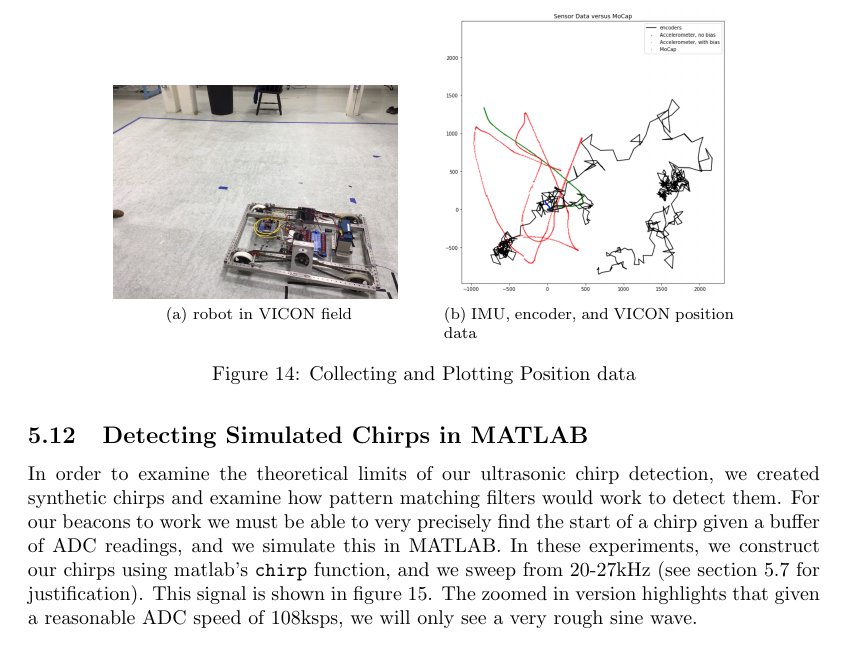
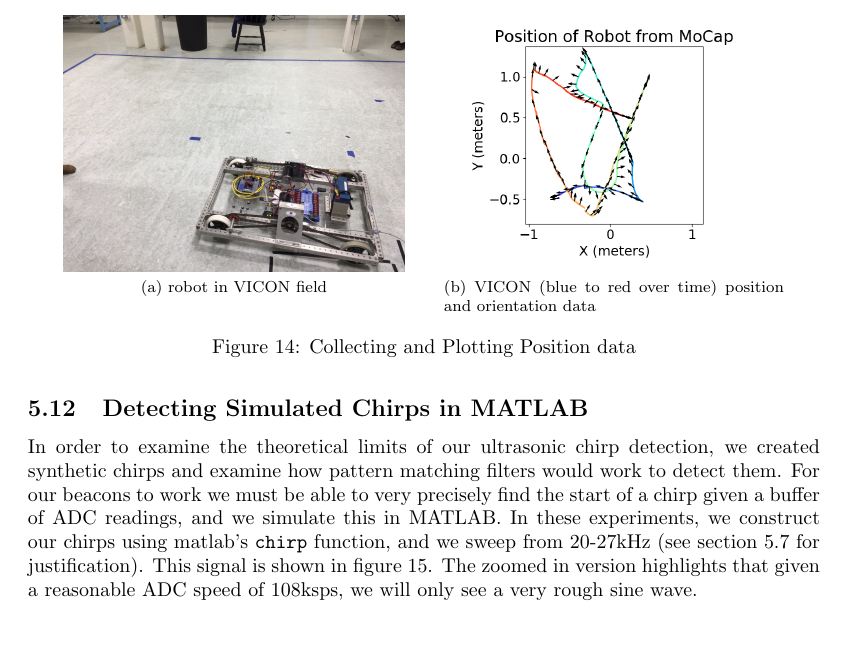
Before and after one commit to PHIL-MQP/final_report, a LaTeX document (final_report.tex): part of page 28 of 50, cut so that both start at the same text. Compiled offline with pdfLaTeX.

Commit message:
fix vicon example image

```diff
--- a/final_report.tex
+++ b/final_report.tex
@@ -569,9 +569,9 @@
 
     \begin{figure}[H]%
       \centering
-      \subfloat[robot in VICON field]{{\includegraphics[width=5cm]{./images/robot_in_plane.jpeg} }}%
+      \subfloat[robot in VICON field]{\includegraphics[width=6cm]{./images/robot_in_plane.jpeg}}%
       \qquad
-      \subfloat[IMU, encoder, and VICON position data]{{\includegraphics[width=5cm]{./images/imu_enc_vicon_data.png} }}%
+      \subfloat[VICON (blue to red over time) position and orientation data]{\includegraphics[width=6cm]{./images/example_mocap_1.png}}%
       \caption{Collecting and Plotting Position data}%
       \label{fig:positionData}%
     \end{figure}
```
Also changed, not shown: images/Figure_1-1.png (added), images/Figure_1.png (added), images/example_mocap_1.png (added), images/old_encoders_vs_mocap.png (added), images/turtlebot_trial_5_mocap.png (added), images/turtlebot_trial_8_mocap.png (added).
